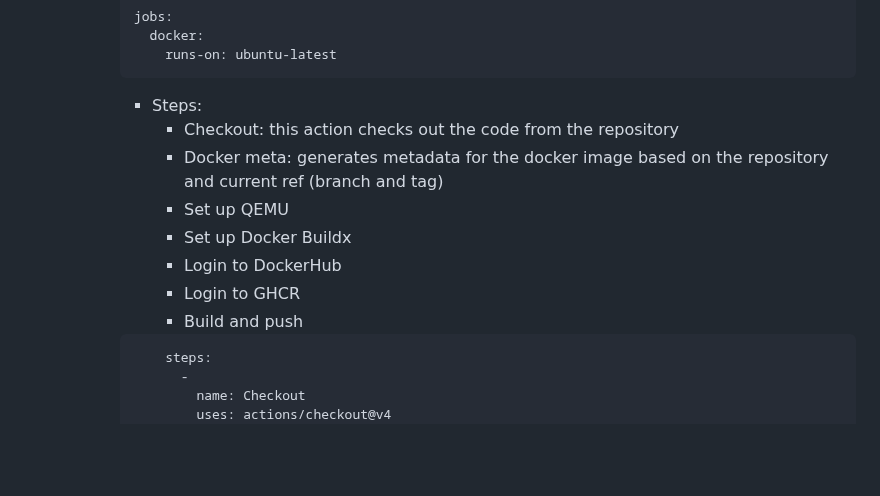
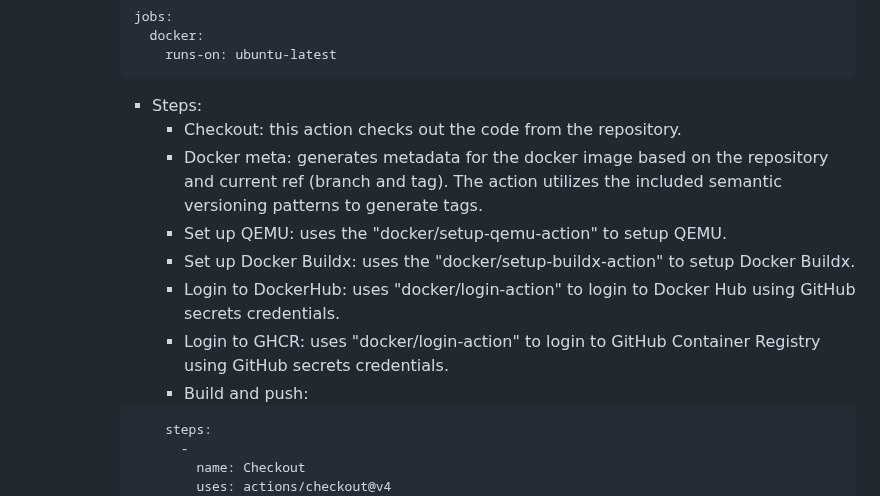
Before and after one commit to WSU-kduncan/s24cicd-aschlotterbeck, a Markdown page: README-CD.md, the part around the change. GitHub-like rendering; blank space fills up the shorter version.

Commit message:
more GH action fun

````diff
--- a/README-CD.md
+++ b/README-CD.md
@@ -43,13 +43,13 @@ CEG 3120: Project 05
 			    runs-on: ubuntu-latest
             ```
             - Steps:
-				* Checkout: this action checks out the code from the repository
-                * Docker meta: generates metadata for the docker image based on the repository and current ref (branch and tag)
-                * Set up QEMU
-				* Set up Docker Buildx
-				* Login to DockerHub
-                * Login to GHCR
-				* Build and push
+				* Checkout: this action checks out the code from the repository.
+                * Docker meta: generates metadata for the docker image based on the repository and current ref (branch and tag). The action utilizes the included semantic versioning patterns to generate tags.
+                * Set up QEMU: uses the "docker/setup-qemu-action" to setup QEMU.
+				* Set up Docker Buildx: uses the "docker/setup-buildx-action" to setup Docker Buildx.
+				* Login to DockerHub: uses "docker/login-action" to login to Docker Hub using GitHub secrets credentials.
+                * Login to GHCR: uses "docker/login-action" to login to GitHub Container Registry using GitHub secrets credentials.
+				* Build and push:
 			```
                 steps:
                   -
````
